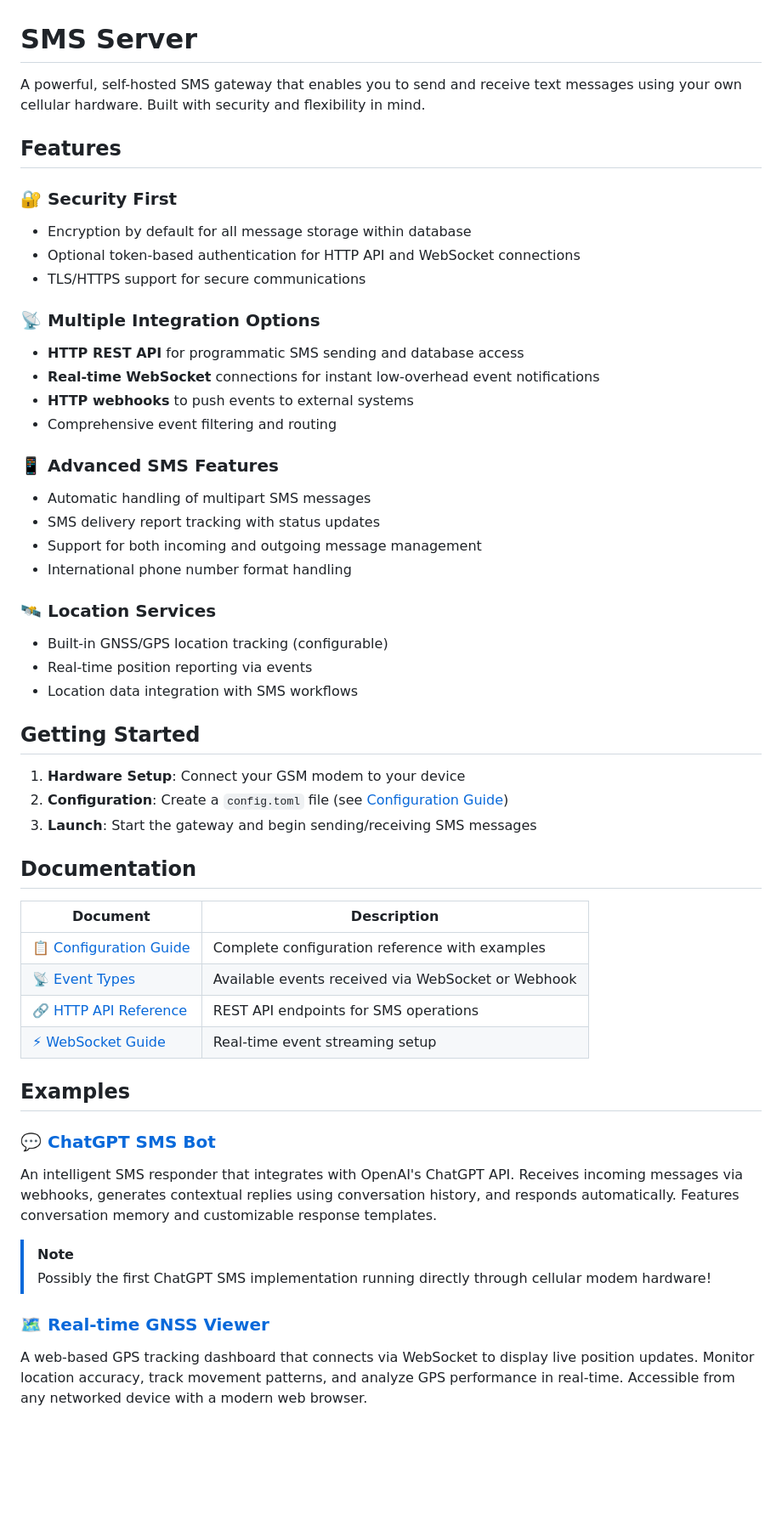
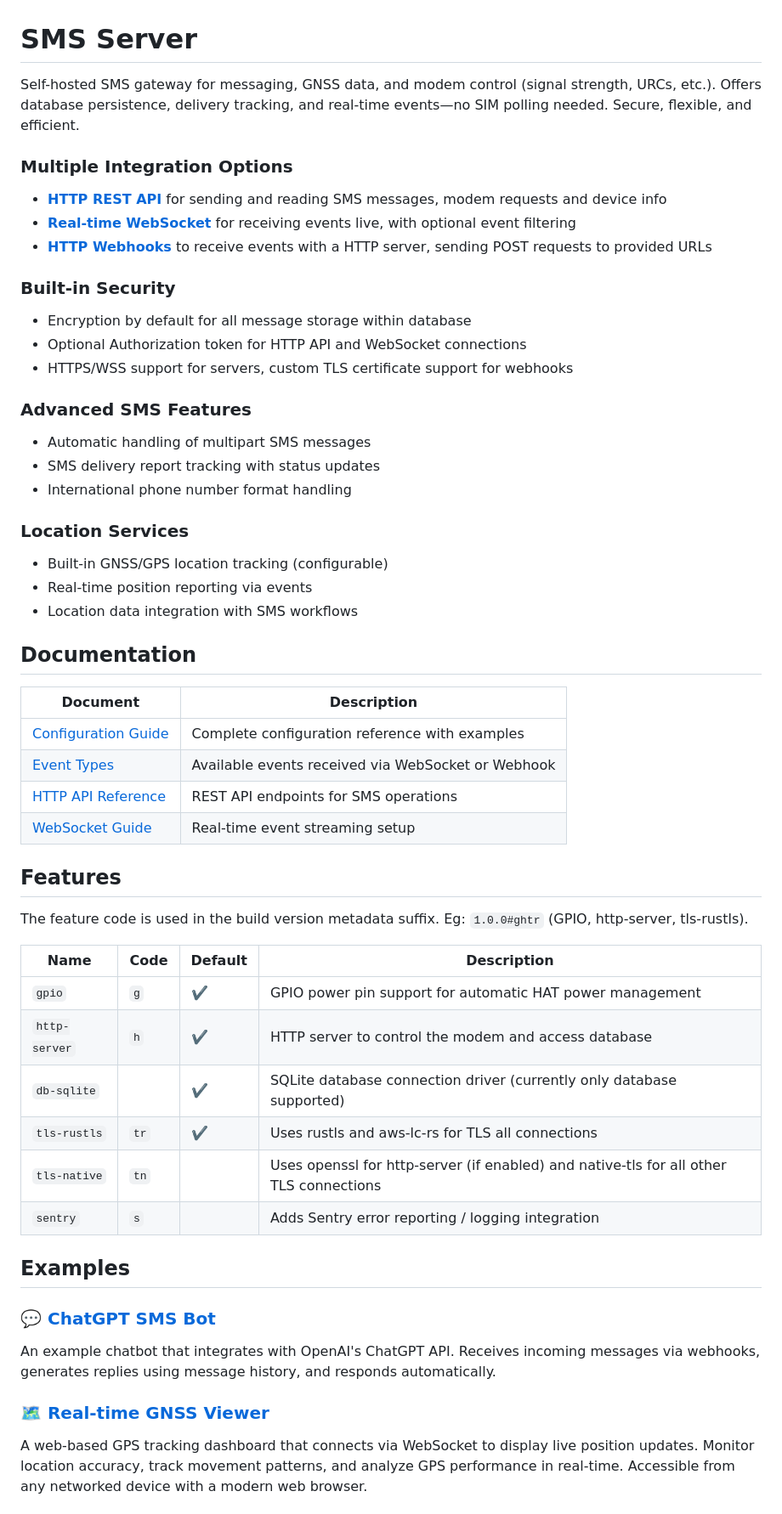
Before and after one commit to morgverd/sms-api, a Markdown page: README.md, the part around one of its changes. Shown at 85% size. Drawn GitHub-style; blank space fills up the shorter version.

```diff
--- a/README.md
+++ b/README.md
@@ -1,45 +1,50 @@
 # SMS Server
 
-A powerful, self-hosted SMS gateway that enables you to send and receive text messages using your own cellular hardware. Built with security and flexibility in mind.
+Self-hosted SMS gateway for messaging, GNSS data, and modem control (signal strength, URCs, etc.).
+Offers database persistence, delivery tracking, and real-time events—no SIM polling needed.
+Secure, flexible, and efficient.
 
-## Features
+### **Multiple Integration Options**
+- **[HTTP REST API](docs/http.md)** for sending and reading SMS messages, modem requests and device info
+- **[Real-time WebSocket](docs/websocket.md)** for receiving events live, with optional event filtering
+- **[HTTP Webhooks](docs/events.md)** to receive events with a HTTP server, sending POST requests to provided URLs
 
-### 🔐 **Security First**
+### **Built-in Security**
 - Encryption by default for all message storage within database
-- Optional token-based authentication for HTTP API and WebSocket connections
-- TLS/HTTPS support for secure communications
+- Optional Authorization token for HTTP API and WebSocket connections
+- HTTPS/WSS support for servers, custom TLS certificate support for webhooks
 
-### 📡 **Multiple Integration Options**
-- **HTTP REST API** for programmatic SMS sending and database access
-- **Real-time WebSocket** connections for instant low-overhead event notifications
-- **HTTP webhooks** to push events to external systems
-- Comprehensive event filtering and routing
-
-### 📱 **Advanced SMS Features**
+### **Advanced SMS Features**
 - Automatic handling of multipart SMS messages
 - SMS delivery report tracking with status updates
-- Support for both incoming and outgoing message management
 - International phone number format handling
 
-### 🛰️ **Location Services**
+### **Location Services**
 - Built-in GNSS/GPS location tracking (configurable)
 - Real-time position reporting via events
 - Location data integration with SMS workflows
 
-## Getting Started
-
-1. **Hardware Setup**: Connect your GSM modem to your device
-2. **Configuration**: Create a `config.toml` file (see [Configuration Guide](docs/configuration.md))
-3. **Launch**: Start the gateway and begin sending/receiving SMS messages
-
 ## Documentation
 
-| Document                                        | Description                                        |
-|-------------------------------------------------|----------------------------------------------------|
-| [📋 Configuration Guide](docs/configuration.md) | Complete configuration reference with examples     |
-| [📡 Event Types](docs/events.md)                | Available events received via WebSocket or Webhook |
-| [🔗 HTTP API Reference](docs/http.md)           | REST API endpoints for SMS operations              |
-| [⚡ WebSocket Guide](docs/websocket.md)          | Real-time event streaming setup                    |
+| Document                                     | Description                                        |
+|----------------------------------------------|----------------------------------------------------|
+| [Configuration Guide](docs/configuration.md) | Complete configuration reference with examples     |
+| [Event Types](docs/events.md)                | Available events received via WebSocket or Webhook |
+| [HTTP API Reference](docs/http.md)           | REST API endpoints for SMS operations              |
+| [WebSocket Guide](docs/websocket.md)         | Real-time event streaming setup                    |
+
+## Features
+
+The feature code is used in the build version metadata suffix. Eg: `1.0.0#ghtr` (GPIO, http-server, tls-rustls).
+
+| Name          | Code | Default | Description                                                                            |
+|---------------|------|---------|----------------------------------------------------------------------------------------|
+| `gpio`        | `g`  | ✔️      | GPIO power pin support for automatic HAT power management                              |
+| `http-server` | `h`  | ✔️      | HTTP server to control the modem and access database                                   |
+| `db-sqlite`   |      | ✔️      | SQLite database connection driver (currently only database supported)                  |
+| `tls-rustls`  | `tr` | ✔️      | Uses rustls and aws-lc-rs for TLS all connections                                      |
+| `tls-native`  | `tn` |         | Uses openssl for http-server (if enabled) and native-tls for all other TLS connections |
+| `sentry`      | `s`  |         | Adds Sentry error reporting / logging integration                                      |
 
 ## Examples
 
@@ -47,10 +52,7 @@ A powerful, self-hosted SMS gateway that enables you to send and receive text me
 
-An intelligent SMS responder that integrates with OpenAI's ChatGPT API. Receives incoming messages via webhooks, generates contextual replies using conversation history, and responds automatically. Features conversation memory and customizable response templates.
+An example chatbot that integrates with OpenAI's ChatGPT API. Receives incoming messages via webhooks, generates replies using message history, and responds automatically.
 
-> [!NOTE]
-> Possibly the first ChatGPT SMS implementation running directly through cellular modem hardware!
-
-### [🗺️ Real-time GNSS Viewer](./examples/gnss-viewer)
+### [🗺️ Real-time GNSS Viewer](examples/gnss-viewer)
 
 A web-based GPS tracking dashboard that connects via WebSocket to display live position updates. Monitor location accuracy, track movement patterns, and analyze GPS performance in real-time. Accessible from any networked device with a modern web browser.
 
```
Also changed, not shown: other parts of README.md (+28 -1 lines), docs/configuration.md (+35 -32 lines).
